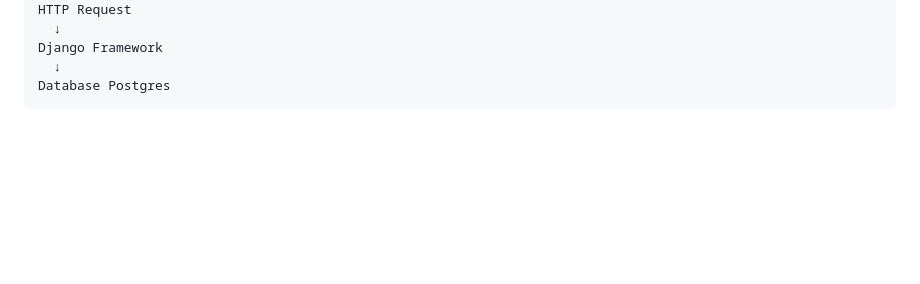
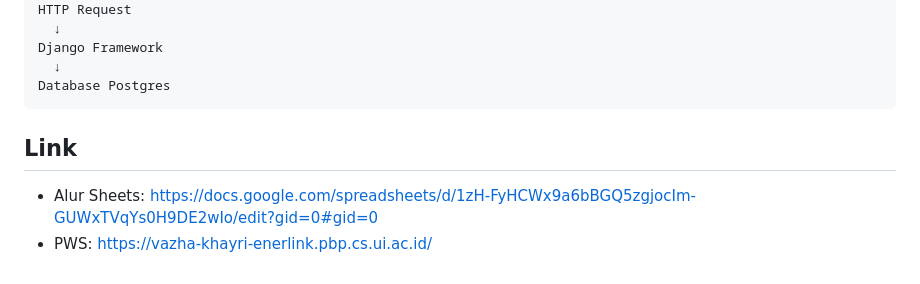
Before and after one commit to pbp-kelompok-f09/enerlink-mobile, a Markdown page: README.md, the part around the change. GitHub-like rendering; blank space fills up the shorter version.

````diff
--- a/README.md
+++ b/README.md
@@ -107,3 +107,7 @@ Django Framework
   ↓
 Database Postgres
 ```
+
+## Link
+- Alur Sheets: https://docs.google.com/spreadsheets/d/1zH-FyHCWx9a6bBGQ5zgjocIm-GUWxTVqYs0H9DE2wIo/edit?gid=0#gid=0
+- PWS: https://vazha-khayri-enerlink.pbp.cs.ui.ac.id/
````
